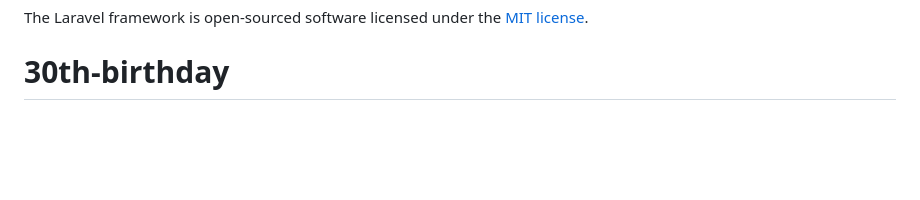
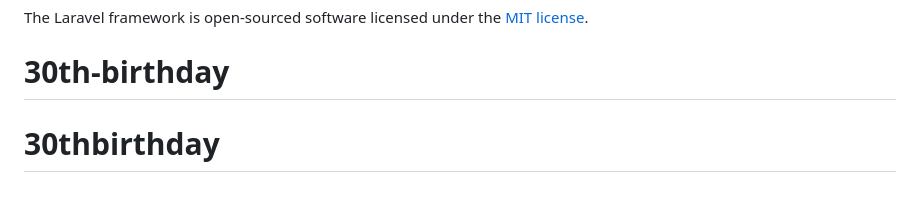
Before and after one commit to ima-yusuke/30thbirthday, a Markdown page: README.md, the part around the change. GitHub-like rendering; blank space fills up the shorter version.

```diff
--- a/README.md
+++ b/README.md
@@ -65,3 +65,4 @@ If you discover a security vulnerability within Laravel, please send an e-mail t
 
 The Laravel framework is open-sourced software licensed under the [MIT license](https://opensource.org/licenses/MIT).
 # 30th-birthday
+# 30thbirthday
```
